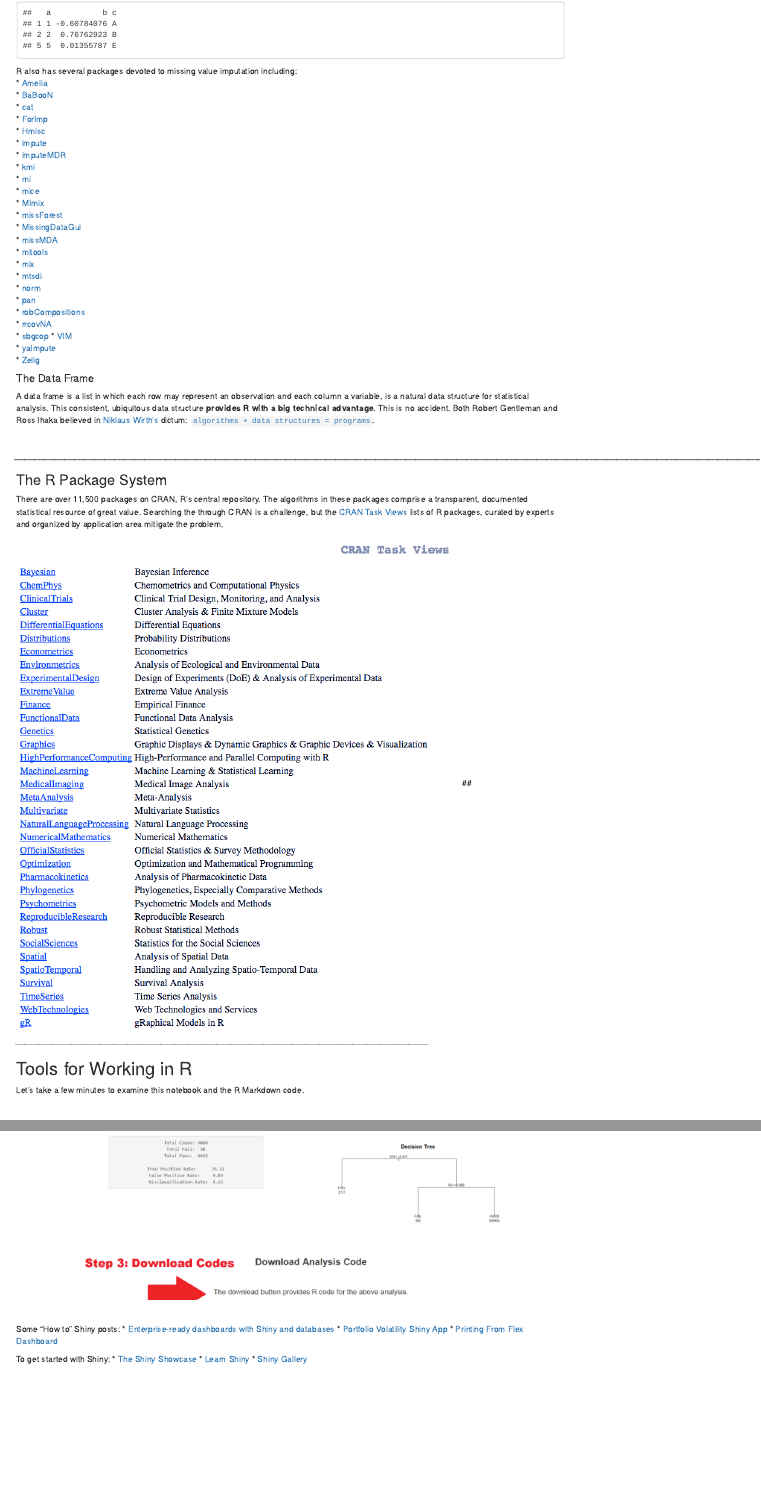
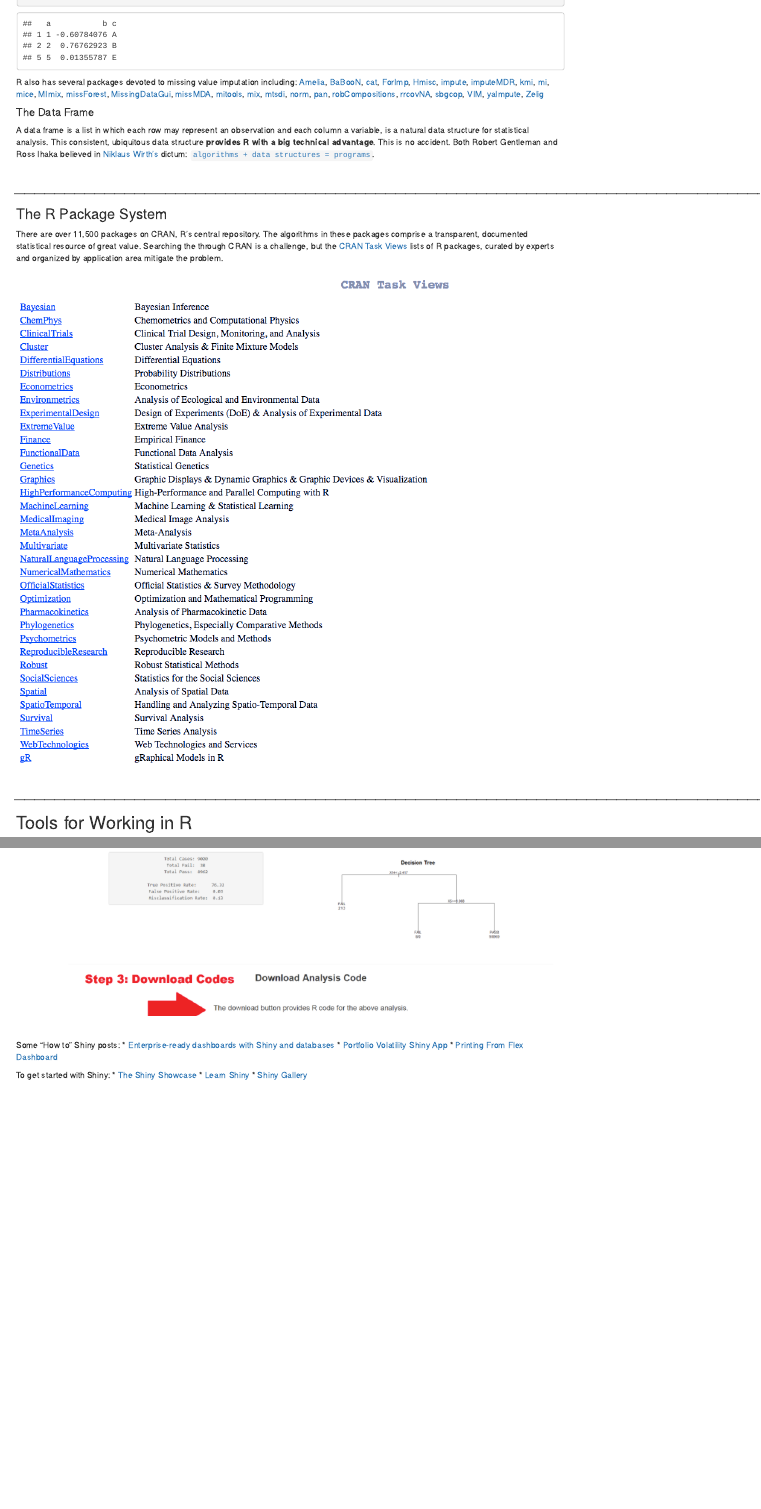
Before and after one commit to joseph-rickert/ODSC_West_2017, an R Markdown document (R Tools for Data Science.Rmd): the page in a window 1100 px wide, from 4920 px down before the commit and from 4890 px down after it, so that both start at the same text, and a second part further down, joined at a grey line. Rendered offline with R 4.5, knitr and Pandoc, with nearby package versions; code that draws random numbers runs with fixed seeds of ours; some code elsewhere in the file could not run offline.

Commit message:
10/27/17 commit 2

````diff
--- a/R Tools for Data Science.Rmd
+++ b/R Tools for Data Science.Rmd
@@ -141,32 +141,7 @@ dF
 na.omit(dF)
 ```
 
-R also has several packages devoted to missing value imputation including:
-* [Amelia](https://cran.r-project.org/package=Amelia)
-* [BaBooN](https://cran.r-project.org/package=BaBooN)
-* [cat](https://CRAN.R-project.org/package=cat)
-* [ForImp](https://cran.r-project.org/package=ForImp)
-* [Hmisc](https://CRAN.R-project.org/package=Hmisc)
-* [impute](http://www.bioconductor.org/packages/release/bioc/html/impute.html)
-* [imputeMDR](https://cran.r-project.org/package=imputeMDR)
-* [kmi](https://cran.r-project.org/package=kmi)
-* [mi](https://cran.r-project.org/package=mi)
-* [mice](https://cran.r-project.org/package=mice)
-* [MImix](https://cran.r-project.org/package=MImix)
-* [missForest](https://cran.r-project.org/package=missForest)
-* [MissingDataGui](https://cran.r-project.org/package=MissingDataGUI)
-* [missMDA](https://CRAN.R-project.org/package=missMDA)
-* [mitools](https://cran.r-project.org/package=mitools)
-* [mix](https://CRAN.R-project.org/package=mix)
-* [mtsdi](https://cran.r-project.org/package=mtsdi)
-* [norm](https://CRAN.R-project.org/package=norm)
-* [pan](https://cran.r-project.org/package=pan)
-* [robCompositions](https://cran.r-project.org/package=robCompositions)
-* [rrcovNA](https://cran.r-project.org/package=rrcovNA)
-* [sbgcop](https://cran.r-project.org/package=sbgcop)
-* [VIM](https://cran.r-project.org/package=VIM)
-* [yaImpute](https://cran.r-project.org/package=yaImpute)
-* [Zelig](https://cran.r-project.org/package=Zelig)
+R also has several packages devoted to missing value imputation including:      [Amelia](https://cran.r-project.org/package=Amelia), [BaBooN](https://cran.r-project.org/package=BaBooN),    [cat](https://CRAN.R-project.org/package=cat), [ForImp](https://cran.r-project.org/package=ForImp),      [Hmisc](https://CRAN.R-project.org/package=Hmisc),      [impute](http://www.bioconductor.org/packages/release/bioc/html/impute.html),      [imputeMDR](https://cran.r-project.org/package=imputeMDR), [kmi](https://cran.r-project.org/package=kmi),    [mi](https://cran.r-project.org/package=mi), [mice](https://cran.r-project.org/package=mice),       [MImix](https://cran.r-project.org/package=MImix),  [missForest](https://cran.r-project.org/package=missForest),  [MissingDataGui](https://cran.r-project.org/package=MissingDataGUI),    [missMDA](https://CRAN.R-project.org/package=missMDA),     [mitools](https://cran.r-project.org/package=mitools), [mix](https://CRAN.R-project.org/package=mix),     [mtsdi](https://cran.r-project.org/package=mtsdi), [norm](https://CRAN.R-project.org/package=norm),     [pan](https://cran.r-project.org/package=pan),      [robCompositions](https://cran.r-project.org/package=robCompositions),     [rrcovNA](https://cran.r-project.org/package=rrcovNA),      [sbgcop](https://cran.r-project.org/package=sbgcop), [VIM](https://cran.r-project.org/package=VIM),      [yaImpute](https://cran.r-project.org/package=yaImpute), [Zelig](https://cran.r-project.org/package=Zelig)
 
 #### The Data Frame
 A data frame is a list in which each row may represent an observation and each column a variable, is a natural data structure for statistical analysis. This consistent, ubiquitous data structure **provides R with a big technical advantage**. This is no accident. Both Robert Gentleman and Ross Ihaka believed in [Niklaus Wirth’s](https://en.wikipedia.org/wiki/Niklaus_Wirth) dictum: [`algorithms + data structures = programs`](https://en.wikipedia.org/wiki/Algorithms_%2B_Data_Structures_%3D_Programs).
@@ -215,7 +191,7 @@ The `dplyr` package which provides a consistent set of verbs for manipulating da
 
 Here we will look at a few examples of working with these verbs using nycflights13::flights, a dataset containing all 336776 flights that departed from New York City in 2013. The data comes from the [US Bureau of Transportation Statistics](https://www.transtats.bts.gov/DatabaseInfo.asp?DB_ID=120&Link=0), and is documented in ?nycflights13
 
-```{r}
+```{r, message=FALSE}
 #install.packages("tidyverse","nycflights13")
 library(nycflights13)
 library(tidyverse)
@@ -326,7 +302,7 @@ flights_db %>% filter(dep_delay > 240)
 # Summarize mean departure delay by destination airport
 flights_db %>%
   group_by(dest) %>%
-  summarise(delay = mean(dep_time))
+  dplyr::summarise(delay = mean(dep_delay))
 
 # disconnect from database
 dbDisconnect(con)
````
Also changed, not shown: R Tools for Data Science.Rmd (3 more changed lines).
